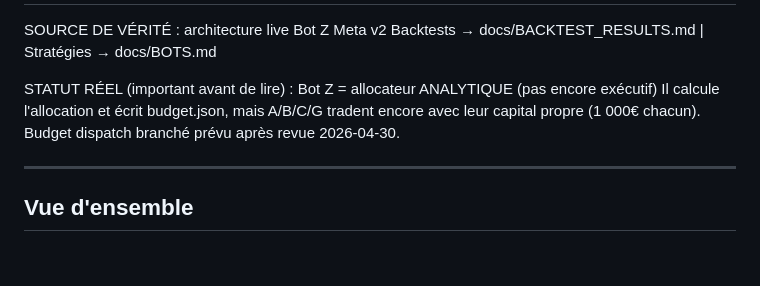
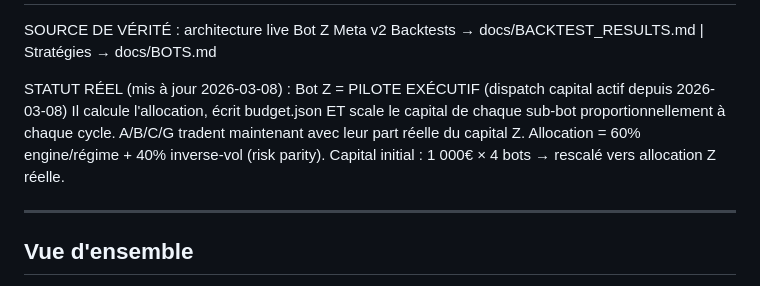
Before and after one commit to Judamour/bot, a Markdown page: docs/PROJET Z .md, the part around the change. Drawn GitHub-style; blank space fills up the shorter version.

Commit message:
docs: PROJET Z .md — statut Bot Z mis à jour (pilote exécutif actif)
Dispatch capital réel actif depuis 2026-03-08 :
- Allocation 60% engine/régime + 40% inverse-vol (risk parity)
- _apply_z_budget() scale capital A/B/C/G à chaque cycle
- notify_z_dispatch() si changement > 15%

Co-Authored-By: Claude Sonnet 4.6 <noreply@anthropic.com>

```diff
--- a/docs/PROJET Z .md
+++ b/docs/PROJET Z .md
@@ -4,11 +4,13 @@ Bot Z Meta v2+ — Documentation complète (mise à jour 2026-03-06)
 SOURCE DE VÉRITÉ : architecture live Bot Z Meta v2
 Backtests → docs/BACKTEST_RESULTS.md | Stratégies → docs/BOTS.md
 
-STATUT RÉEL (important avant de lire) :
-  Bot Z = allocateur ANALYTIQUE (pas encore exécutif)
-  Il calcule l'allocation et écrit budget.json, mais A/B/C/G
-  tradent encore avec leur capital propre (1 000€ chacun).
-  Budget dispatch branché prévu après revue 2026-04-30.
+STATUT RÉEL (mis à jour 2026-03-08) :
+  Bot Z = PILOTE EXÉCUTIF (dispatch capital actif depuis 2026-03-08)
+  Il calcule l'allocation, écrit budget.json ET scale le capital
+  de chaque sub-bot proportionnellement à chaque cycle.
+  A/B/C/G tradent maintenant avec leur part réelle du capital Z.
+  Allocation = 60% engine/régime + 40% inverse-vol (risk parity).
+  Capital initial : 1 000€ × 4 bots → rescalé vers allocation Z réelle.
 
 ---
 
```
